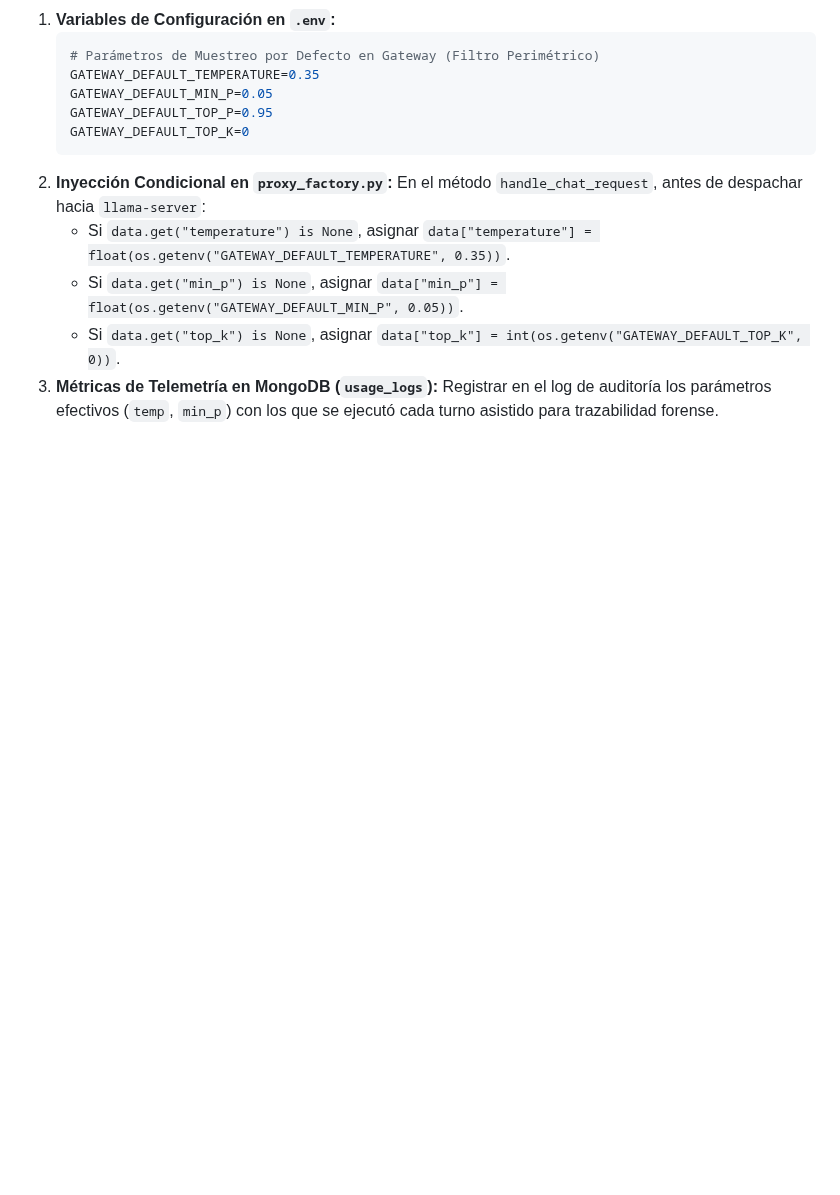
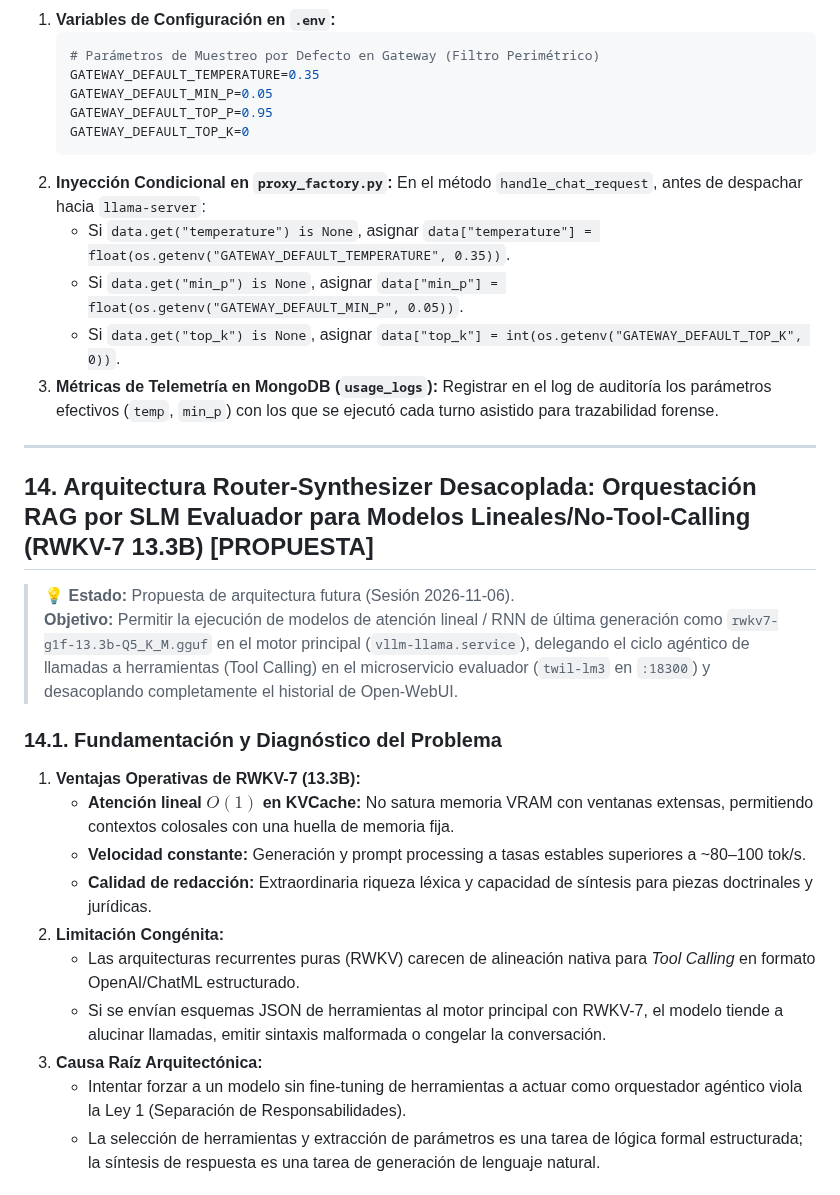
Before and after one commit to JoseLVillaronga/tech-vllm, a Markdown page: ROADMAP_IDEAS.md, the part around one of its changes. Drawn GitHub-style; blank space fills up the shorter version.

Commit message:
docs(roadmap): documentar propuesta de arquitectura router-synthesizer desacoplada para rwkv-7

```diff
--- a/ROADMAP_IDEAS.md
+++ b/ROADMAP_IDEAS.md
@@ -825,3 +825,27 @@ Se planifica configurar tres perfiles derivados en Open-WebUI, todos apuntando a
    * Si `data.get("top_k") is None`, asignar `data["top_k"] = int(os.getenv("GATEWAY_DEFAULT_TOP_K", 0))`.
 3. **Métricas de Telemetría en MongoDB (`usage_logs`):**
    Registrar en el log de auditoría los parámetros efectivos (`temp`, `min_p`) con los que se ejecutó cada turno asistido para trazabilidad forense.
+
+
+
+
+---
+
+## 14. Arquitectura Router-Synthesizer Desacoplada: Orquestación RAG por SLM Evaluador para Modelos Lineales/No-Tool-Calling (RWKV-7 13.3B) [PROPUESTA]
+
+> 💡 **Estado:** Propuesta de arquitectura futura (Sesión 2026-11-06).
+> **Objetivo:** Permitir la ejecución de modelos de atención lineal / RNN de última generación como `rwkv7-g1f-13.3b-Q5_K_M.gguf` en el motor principal (`vllm-llama.service`), delegando el ciclo agéntico de llamadas a herramientas (Tool Calling) en el microservicio evaluador (`twil-lm3` en `:18300`) y desacoplando completamente el historial de Open-WebUI.
+
+### 14.1. Fundamentación y Diagnóstico del Problema
+
+1. **Ventajas Operativas de RWKV-7 (13.3B):**
+   * **Atención lineal $O(1)$ en KVCache:** No satura memoria VRAM con ventanas extensas, permitiendo contextos colosales con una huella de memoria fija.
+   * **Velocidad constante:** Generación y prompt processing a tasas estables superiores a ~80–100 tok/s.
+   * **Calidad de redacción:** Extraordinaria riqueza léxica y capacidad de síntesis para piezas doctrinales y jurídicas.
+2. **Limitación Congénita:**
+   * Las arquitecturas recurrentes puras (RWKV) carecen de alineación nativa para *Tool Calling* en formato OpenAI/ChatML estructurado.
+   * Si se envían esquemas JSON de herramientas al motor principal con RWKV-7, el modelo tiende a alucinar llamadas, emitir sintaxis malformada o congelar la conversación.
+3. **Causa Raíz Arquitectónica:**
+   * Intentar forzar a un modelo sin fine-tuning de herramientas a actuar como orquestador agéntico viola la Ley 1 (Separación de Responsabilidades).
+   * La selección de herramientas y extracción de parámetros es una tarea de lógica formal estructurada; la síntesis de respuesta es una tarea de generación de lenguaje natural.
+
```
Also changed, not shown: other parts of ROADMAP_IDEAS.md (+71 -0 lines).
